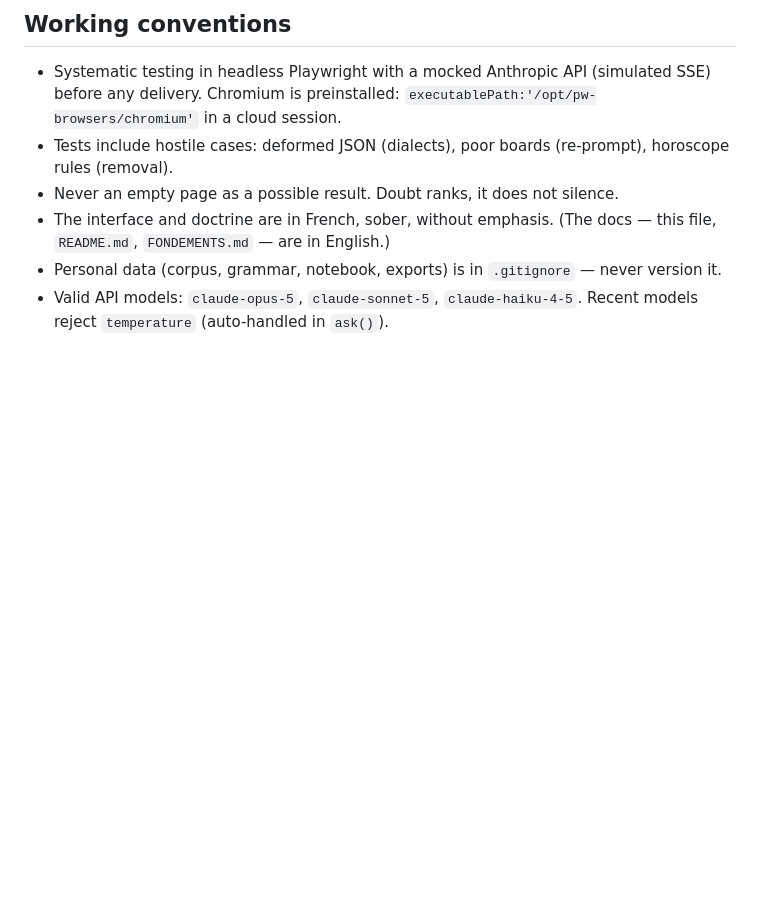
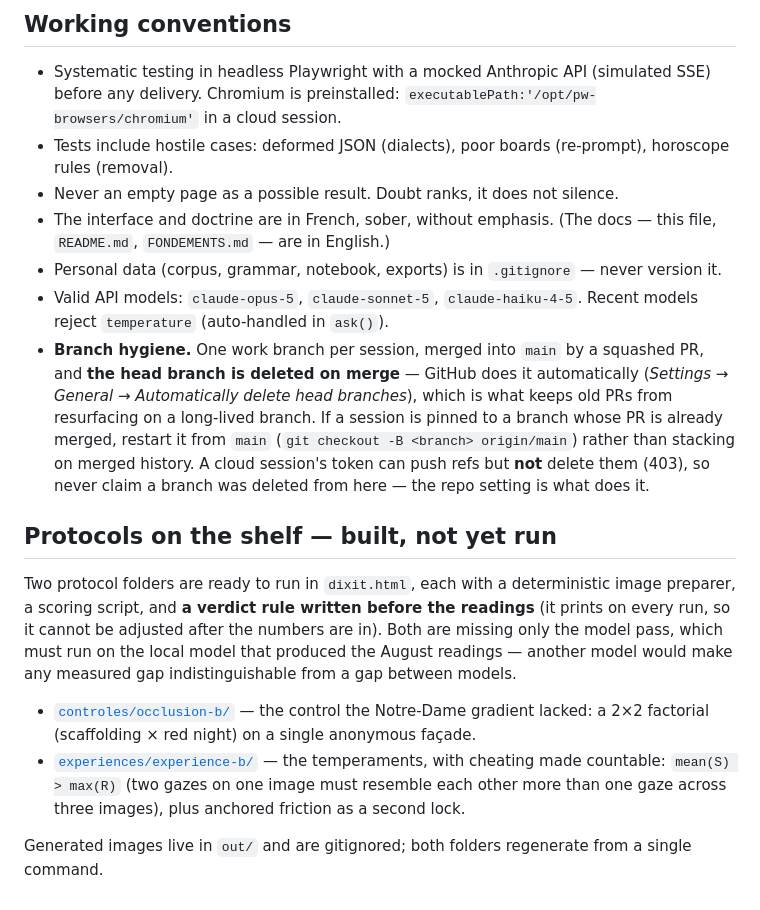
Before and after one commit to goudetmarc/nephele, a Markdown page: CLAUDE.md, the part around the change. Rendered like a GitHub page; blank space fills up the shorter version.

Commit message:
CLAUDE.md : l'hygiène de branche et les deux protocoles en attente (#19)
Deux consignes que chaque session redécouvrait. La branche : une par
session, PR squashée, tête supprimée à la fusion par GitHub lui-même — c'est
ce qui empêche les anciennes PR de remonter sur une branche qui dure. Et le
fait qu'un jeton de session cloud pousse des références mais n'en supprime
pas (403) : à ne jamais annoncer comme fait.

Et un renvoi vers les deux dossiers de protocole prêts à courir, pour qu'ils
ne se perdent pas entre deux séances.


Claude-Session: https://claude.ai/code/session_01F3X3v9biLCqyALfdzG2ky7

Co-authored-by: Claude <noreply@anthropic.com>

```diff
--- a/CLAUDE.md
+++ b/CLAUDE.md
@@ -57,3 +57,13 @@ Full citations, formulas and lineages in `FONDEMENTS.md`. The four (verified) em
 - The interface and doctrine are in French, sober, without emphasis. (The docs — this file, `README.md`, `FONDEMENTS.md` — are in English.)
 - Personal data (corpus, grammar, notebook, exports) is in `.gitignore` — never version it.
 - Valid API models: `claude-opus-5`, `claude-sonnet-5`, `claude-haiku-4-5`. Recent models reject `temperature` (auto-handled in `ask()`).
+- **Branch hygiene.** One work branch per session, merged into `main` by a squashed PR, and **the head branch is deleted on merge** — GitHub does it automatically (*Settings → General → Automatically delete head branches*), which is what keeps old PRs from resurfacing on a long-lived branch. If a session is pinned to a branch whose PR is already merged, restart it from `main` (`git checkout -B <branch> origin/main`) rather than stacking on merged history. A cloud session's token can push refs but **not** delete them (403), so never claim a branch was deleted from here — the repo setting is what does it.
+
+## Protocols on the shelf — built, not yet run
+
+Two protocol folders are ready to run in `dixit.html`, each with a deterministic image preparer, a scoring script, and **a verdict rule written before the readings** (it prints on every run, so it cannot be adjusted after the numbers are in). Both are missing only the model pass, which must run on the local model that produced the August readings — another model would make any measured gap indistinguishable from a gap between models.
+
+- [`controles/occlusion-b/`](controles/occlusion-b/) — the control the Notre-Dame gradient lacked: a 2×2 factorial (scaffolding × red night) on a single anonymous façade.
+- [`experiences/experience-b/`](experiences/experience-b/) — the temperaments, with cheating made countable: `mean(S) > max(R)` (two gazes on one image must resemble each other more than one gaze across three images), plus anchored friction as a second lock.
+
+Generated images live in `out/` and are gitignored; both folders regenerate from a single command.
```
